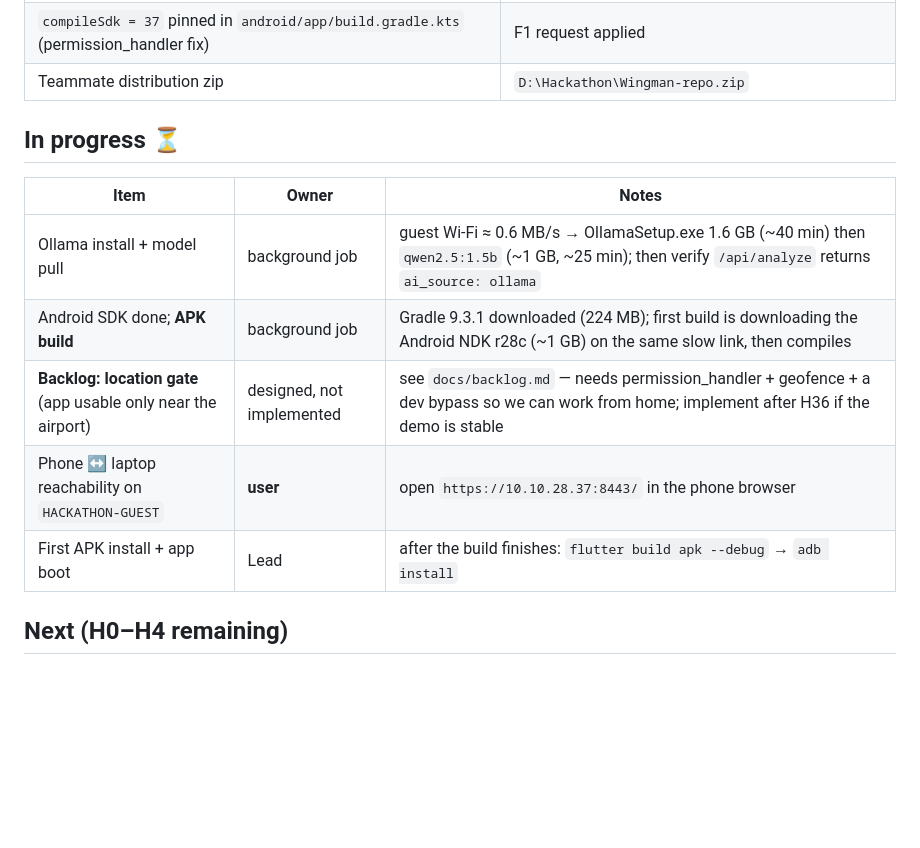
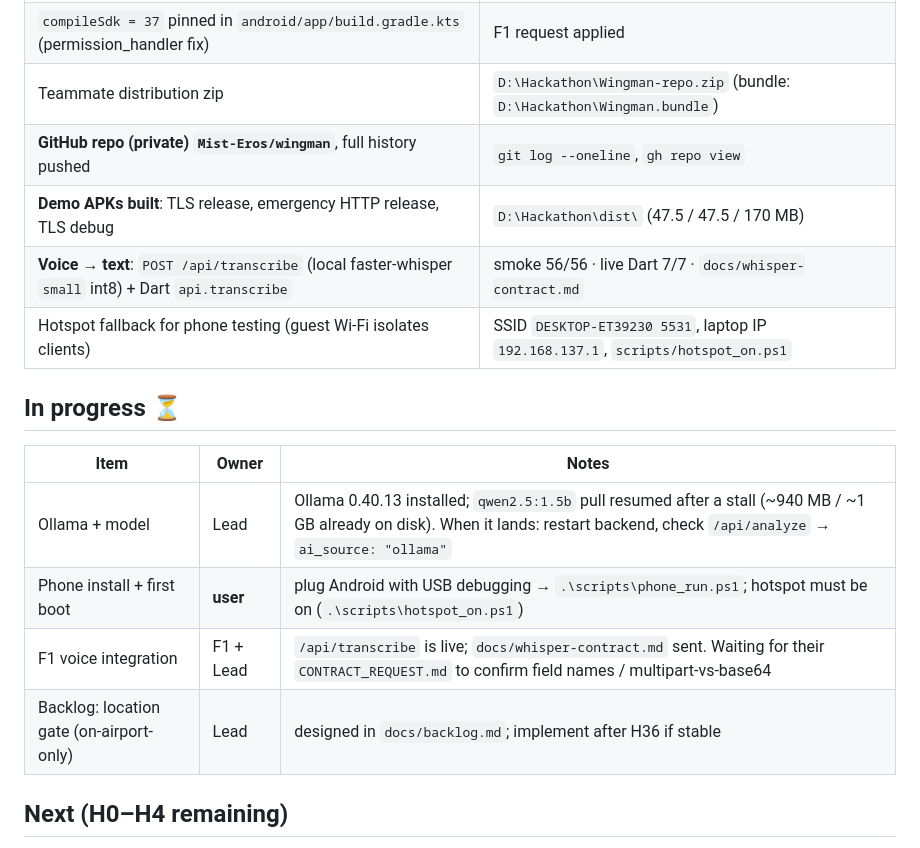
Before and after one commit to Mist-Eros/wingman, a Markdown page: docs/progress.md, the part around the change. GitHub-like rendering; blank space fills up the shorter version.

Commit message:
docs(progress): repo, APK artifacts, voice pipeline, hotspot status

```diff
--- a/docs/progress.md
+++ b/docs/progress.md
@@ -22,17 +22,20 @@ Updated: 2026-10-30 (H0 session). Tick items as they land.
 | Contracts + docs + demo runbook written | `CONTRACTS.md`, `docs/` |
 | **Conversational `/analyze` contract** (`fields` + `missing` + `question`, max 3 questions, dispatcher cap) | smoke 50/50 · live Dart 7/7 |
 | `compileSdk = 37` pinned in `android/app/build.gradle.kts` (permission_handler fix) | F1 request applied |
-| Teammate distribution zip | `D:\Hackathon\Wingman-repo.zip` |
+| Teammate distribution zip | `D:\Hackathon\Wingman-repo.zip` (bundle: `D:\Hackathon\Wingman.bundle`) |
+| **GitHub repo (private) `Mist-Eros/wingman`**, full history pushed | `git log --oneline`, `gh repo view` |
+| **Demo APKs built**: TLS release, emergency HTTP release, TLS debug | `D:\Hackathon\dist\` (47.5 / 47.5 / 170 MB) |
+| **Voice → text**: `POST /api/transcribe` (local faster-whisper `small` int8) + Dart `api.transcribe` | smoke 56/56 · live Dart 7/7 · `docs/whisper-contract.md` |
+| Hotspot fallback for phone testing (guest Wi-Fi isolates clients) | SSID `DESKTOP-ET39230 5531`, laptop IP `192.168.137.1`, `scripts/hotspot_on.ps1` |
 
 ## In progress ⏳
 
 | Item | Owner | Notes |
 |---|---|---|
-| Ollama install + model pull | background job | guest Wi-Fi ≈ 0.6 MB/s → OllamaSetup.exe 1.6 GB (~40 min) then `qwen2.5:1.5b` (~1 GB, ~25 min); then verify `/api/analyze` returns `ai_source: ollama` |
-| Android SDK done; **APK build** | background job | Gradle 9.3.1 downloaded (224 MB); first build is downloading the Android NDK r28c (~1 GB) on the same slow link, then compiles |
-| **Backlog: location gate** (app usable only near the airport) | designed, not implemented | see `docs/backlog.md` — needs permission_handler + geofence + a dev bypass so we can work from home; implement after H36 if the demo is stable |
-| Phone ↔ laptop reachability on `HACKATHON-GUEST` | **user** | open `https://10.10.28.37:8443/` in the phone browser |
-| First APK install + app boot | Lead | after the build finishes: `flutter build apk --debug` → `adb install` |
+| Ollama + model | Lead | Ollama 0.40.13 installed; `qwen2.5:1.5b` pull resumed after a stall (~940 MB / ~1 GB already on disk). When it lands: restart backend, check `/api/analyze` → `ai_source: "ollama"` |
+| Phone install + first boot | **user** | plug Android with USB debugging → `.\scripts\phone_run.ps1`; hotspot must be on (`.\scripts\hotspot_on.ps1`) |
+| F1 voice integration | F1 + Lead | `/api/transcribe` is live; `docs/whisper-contract.md` sent. Waiting for their `CONTRACT_REQUEST.md` to confirm field names / multipart-vs-base64 |
+| Backlog: location gate (on-airport-only) | Lead | designed in `docs/backlog.md`; implement after H36 if stable |
 
 ## Next (H0–H4 remaining)
 
```
